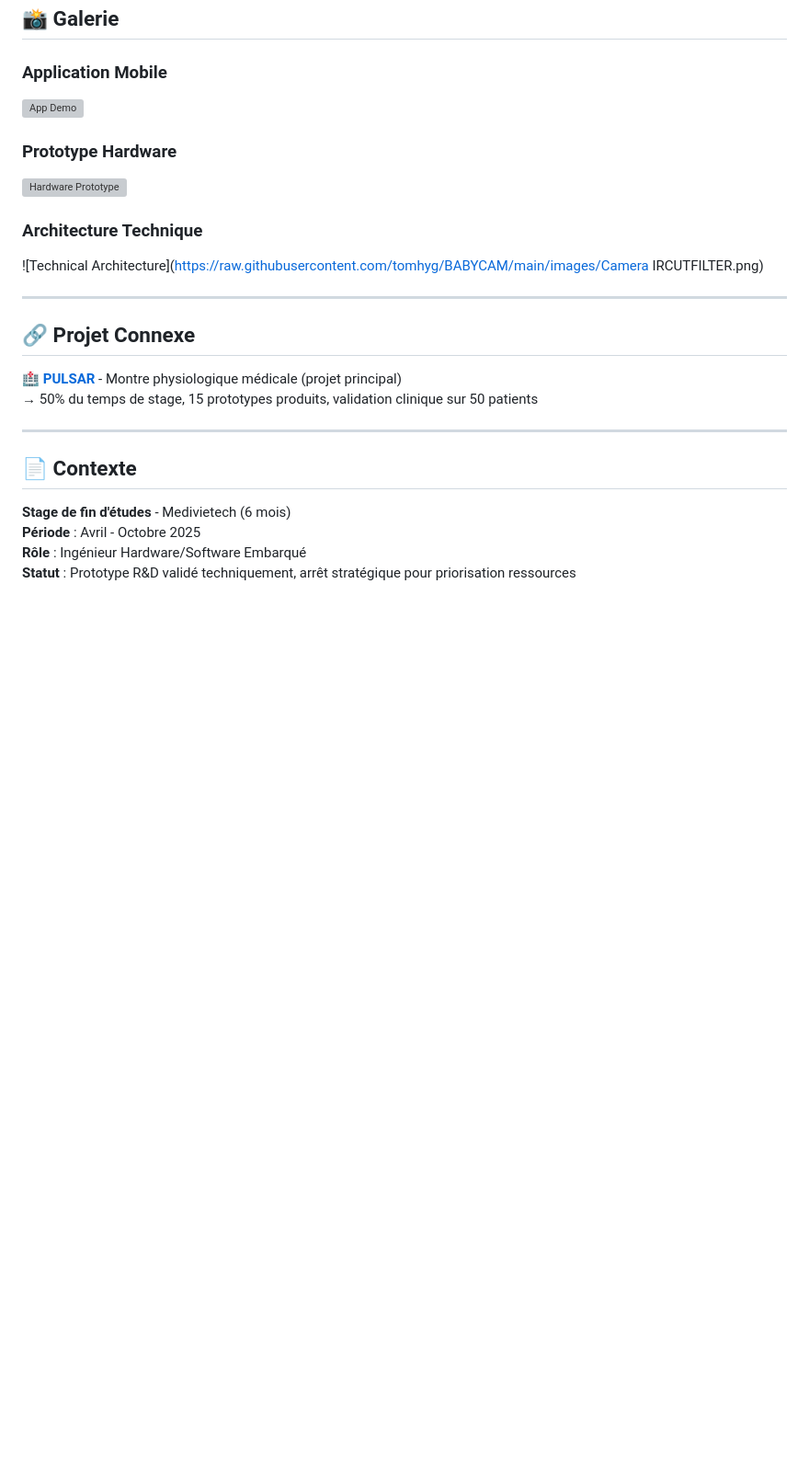
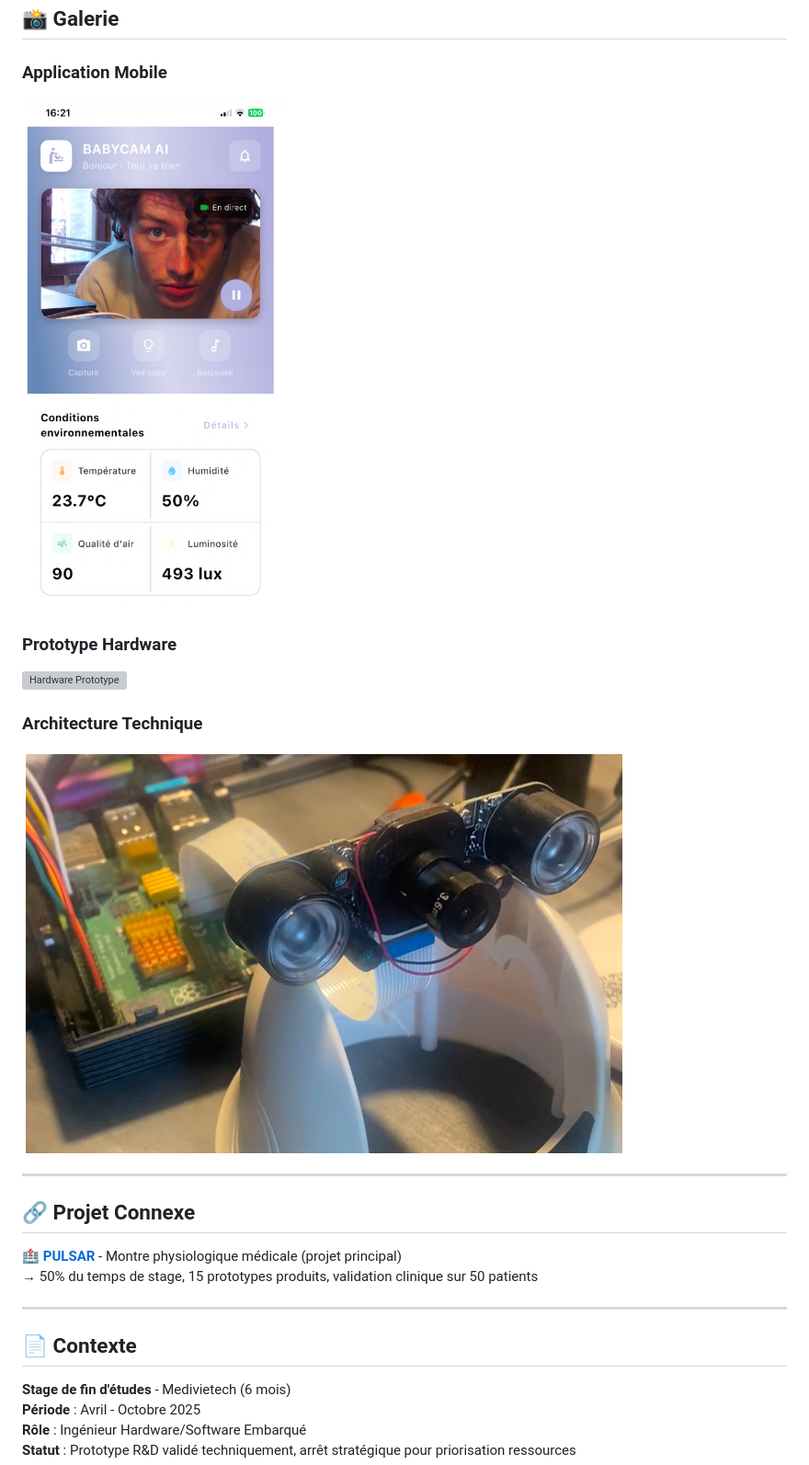
Before and after one commit to tomhyg/BABYCAM, a Markdown page: README.md, the part around one of its changes. Shown at 92% size. Drawn GitHub-style; blank space fills up the shorter version; grey boxes are pictures that could not be loaded.

```diff
--- a/README.md
+++ b/README.md
@@ -110,6 +110,6 @@ Un système de surveillance intelligent pour parents, combinant :
 ## 📸 Galerie
 
 ### Application Mobile
-![App Demo](https://raw.githubusercontent.com/tomhyg/BABYCAM/main/APP.png)
+![App Demo](https://raw.githubusercontent.com/tomhyg/BABYCAM/main/images/APP.png)
 
 ### Prototype Hardware
@@ -117,6 +117,6 @@ Un système de surveillance intelligent pour parents, combinant :
 
 ### Architecture Technique
-![Technical Architecture](https://raw.githubusercontent.com/tomhyg/BABYCAM/main/images/Camera IRCUTFILTER.png)
+![Technical Architecture](https://raw.githubusercontent.com/tomhyg/BABYCAM/main/images/CameraIRCUTFILTER.png)
 
 ---
 
```
Also changed, not shown: other parts of README.md (+1 -1 lines).
